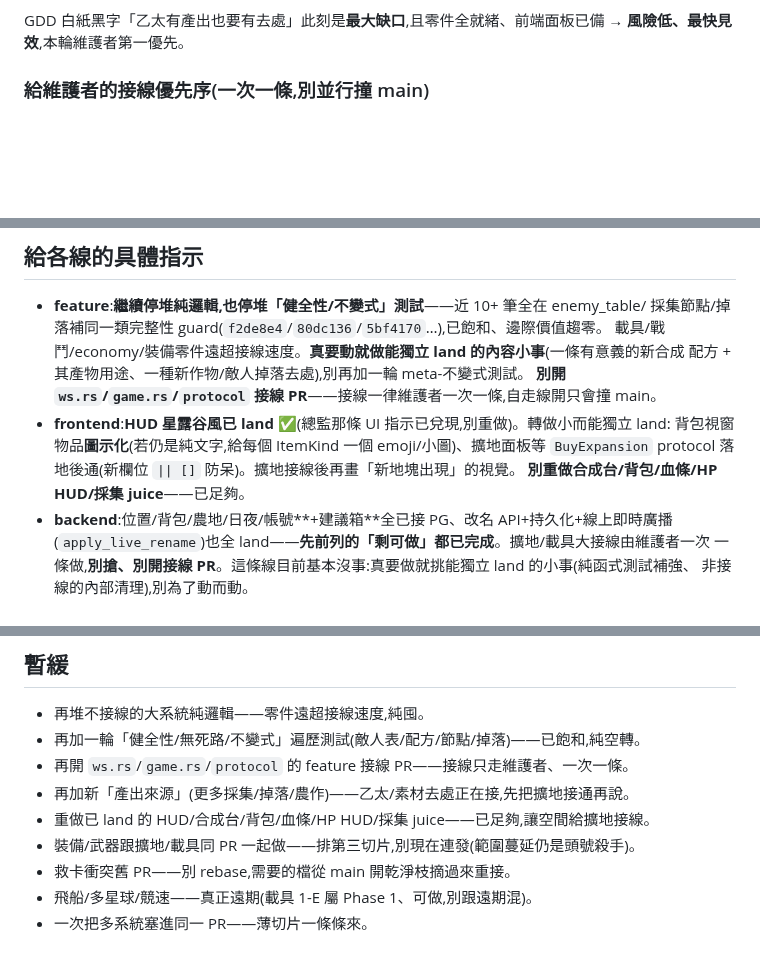
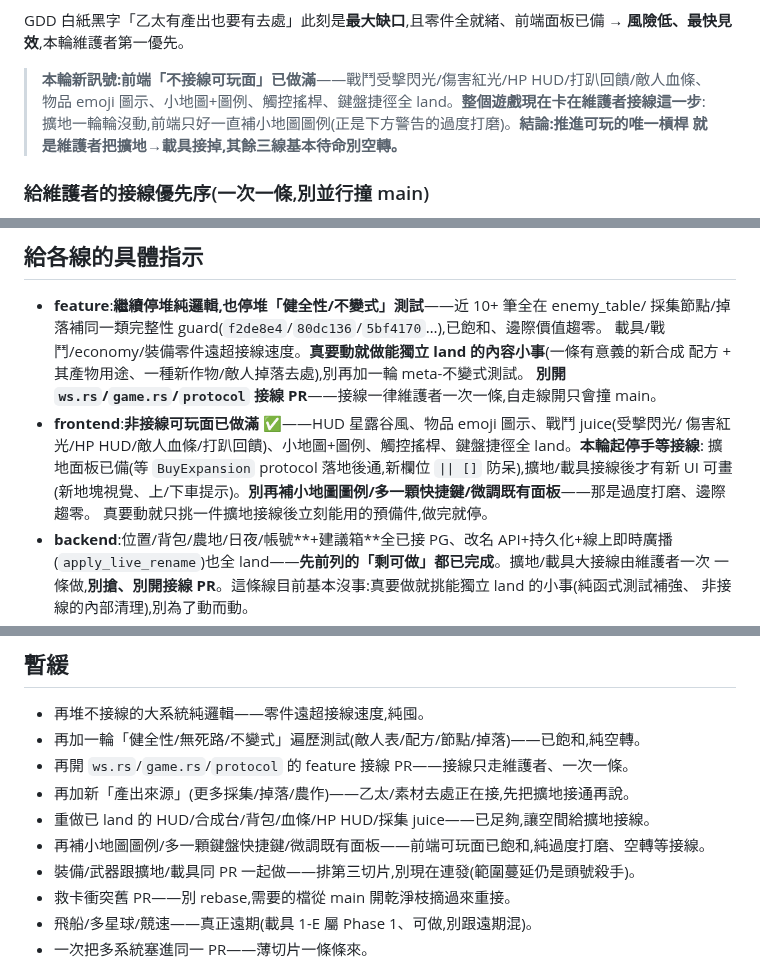
Before and after one commit to ShihShihDer/ButFun, a Markdown page: docs/PLAN.md, 3 parts joined by grey strips. GitHub-like rendering; blank space fills up the shorter version.

Commit message:
[planner] 方向不變(擴地仍 #1 卡接線);收緊前端——非接線可玩面已做滿,停堆小地圖圖例/快捷鍵微調,全線待命等維護者接擴地→載具

```diff
--- a/docs/PLAN.md
+++ b/docs/PLAN.md
@@ -17,6 +17,11 @@
 
 GDD 白紙黑字「乙太有產出也要有去處」此刻是**最大缺口**,且零件全就緒、前端面板已備
 → **風險低、最快見效**,本輪維護者第一優先。
+
+> **本輪新訊號:前端「不接線可玩面」已做滿**——戰鬥受擊閃光/傷害紅光/HP HUD/打趴回饋/敵人血條、
+> 物品 emoji 圖示、小地圖+圖例、觸控搖桿、鍵盤捷徑全 land。**整個遊戲現在卡在維護者接線這一步**:
+> 擴地一輪輪沒動,前端只好一直補小地圖圖例(正是下方警告的過度打磨)。**結論:推進可玩的唯一槓桿
+> 就是維護者把擴地→載具接掉,其餘三線基本待命別空轉。**
 
 ### 給維護者的接線優先序(一次一條,別並行撞 main)
 1. **先 land 擴地(0-G-O2)**:`protocol` 加 `ClientMsg::BuyExpansion`、`ws.rs` 收下、
@@ -44,10 +49,11 @@ GDD 白紙黑字「乙太有產出也要有去處」此刻是**最大缺口**,
   載具/戰鬥/economy/裝備零件遠超接線速度。**真要動就做能獨立 land 的內容小事**(一條有意義的新合成
   配方 + 其產物用途、一種新作物/敵人掉落去處),別再加一輪 meta-不變式測試。
   **別開 `ws.rs`/`game.rs`/`protocol` 接線 PR**——接線一律維護者一次一條,自走線開只會撞 main。
-- **frontend**:**HUD 星露谷風已 land ✅**(總監那條 UI 指示已兌現,別重做)。轉做小而能獨立 land:
-  背包視窗物品**圖示化**(若仍是純文字,給每個 ItemKind 一個 emoji/小圖)、擴地面板等 `BuyExpansion`
-  protocol 落地後通(新欄位 `|| []` 防呆)。擴地接線後再畫「新地塊出現」的視覺。
-  **別重做合成台/背包/血條/HP HUD/採集 juice**——已足夠。
+- **frontend**:**非接線可玩面已做滿 ✅**——HUD 星露谷風、物品 emoji 圖示、戰鬥 juice(受擊閃光/
+  傷害紅光/HP HUD/敵人血條/打趴回饋)、小地圖+圖例、觸控搖桿、鍵盤捷徑全 land。**本輪起停手等接線**:
+  擴地面板已備(等 `BuyExpansion` protocol 落地後通,新欄位 `|| []` 防呆),擴地/載具接線後才有新 UI 可畫
+  (新地塊視覺、上/下車提示)。**別再補小地圖圖例/多一顆快捷鍵/微調既有面板**——那是過度打磨、邊際趨零。
+  真要動就只挑一件擴地接線後立刻能用的預備件,做完就停。
 - **backend**:位置/背包/農地/日夜/帳號**+建議箱**全已接 PG、改名 API+持久化+線上即時廣播
   (`apply_live_rename`)也全 land——**先前列的「剩可做」都已完成**。擴地/載具大接線由維護者一次
   一條做,**別搶、別開接線 PR**。這條線目前基本沒事:真要做就挑能獨立 land 的小事(純函式測試補強、
@@ -62,6 +68,7 @@ GDD 白紙黑字「乙太有產出也要有去處」此刻是**最大缺口**,
 - 再開 `ws.rs`/`game.rs`/`protocol` 的 feature 接線 PR——接線只走維護者、一次一條。
 - 再加新「產出來源」(更多採集/掉落/農作)——乙太/素材去處正在接,先把擴地接通再說。
 - 重做已 land 的 HUD/合成台/背包/血條/HP HUD/採集 juice——已足夠,讓空間給擴地接線。
+- 再補小地圖圖例/多一顆鍵盤快捷鍵/微調既有面板——前端可玩面已飽和,純過度打磨、空轉等接線。
 - 裝備/武器跟擴地/載具同 PR 一起做——排第三切片,別現在連發(範圍蔓延仍是頭號殺手)。
 - 救卡衝突舊 PR——別 rebase,需要的檔從 main 開乾淨枝摘過來重接。
 - 飛船/多星球/競速——真正遠期(載具 1-E 屬 Phase 1、可做,別跟遠期混)。
```
